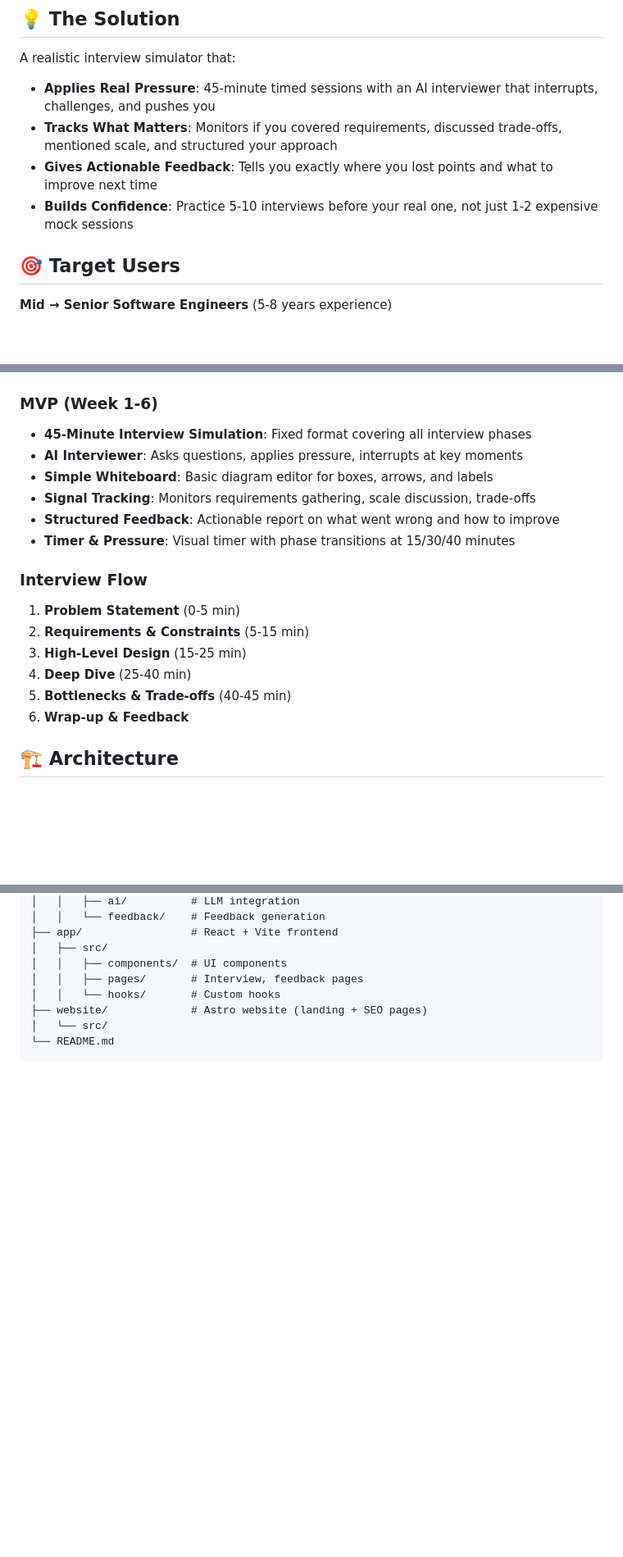
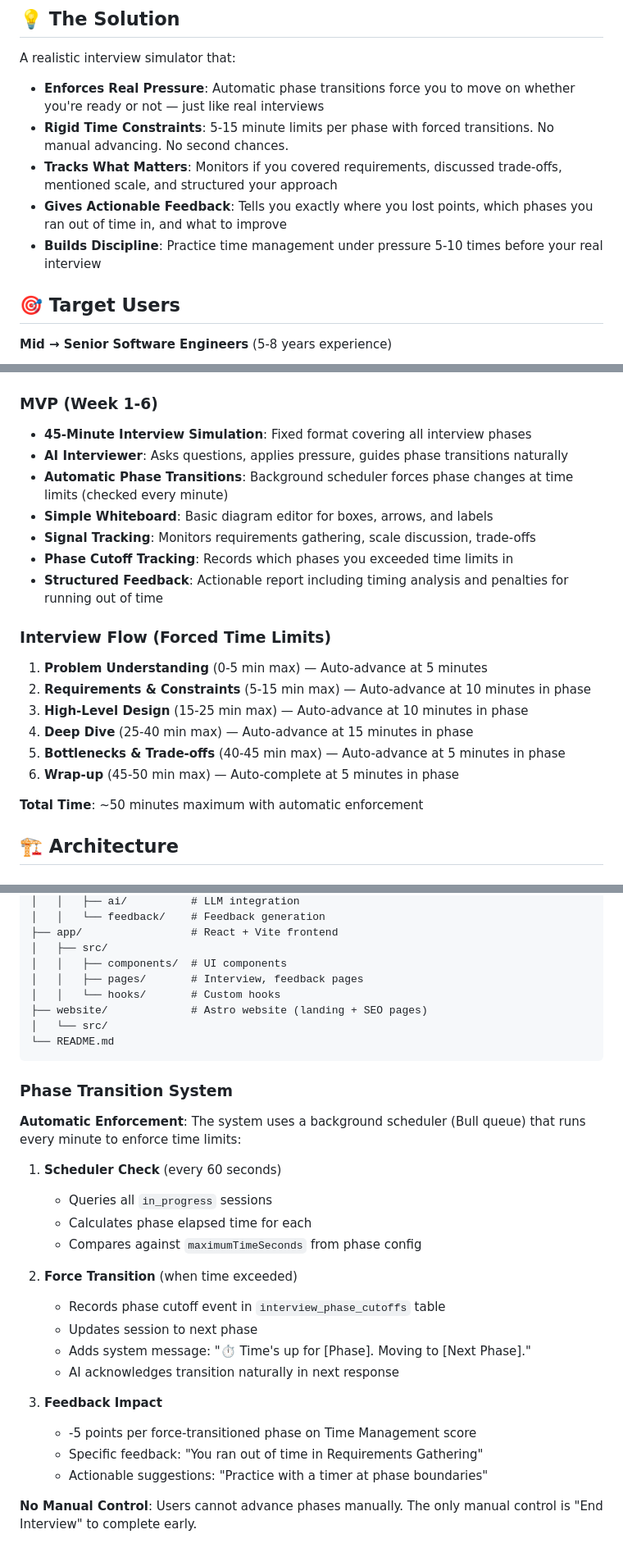
Before and after one commit to vitkarpov/systemdesigntrainer.com, a Markdown page: README.md, 3 parts joined by grey strips. Shown at 82% size. Drawn GitHub-style; blank space fills up the shorter version.

````diff
--- a/README.md
+++ b/README.md
@@ -18,10 +18,11 @@ Most engineers fail system design interviews not because they lack technical kno
 ## 💡 The Solution
 
 A realistic interview simulator that:
-- **Applies Real Pressure**: 45-minute timed sessions with an AI interviewer that interrupts, challenges, and pushes you
+- **Enforces Real Pressure**: Automatic phase transitions force you to move on whether you're ready or not — just like real interviews
+- **Rigid Time Constraints**: 5-15 minute limits per phase with forced transitions. No manual advancing. No second chances.
 - **Tracks What Matters**: Monitors if you covered requirements, discussed trade-offs, mentioned scale, and structured your approach
-- **Gives Actionable Feedback**: Tells you exactly where you lost points and what to improve next time
-- **Builds Confidence**: Practice 5-10 interviews before your real one, not just 1-2 expensive mock sessions
+- **Gives Actionable Feedback**: Tells you exactly where you lost points, which phases you ran out of time in, and what to improve
+- **Builds Discipline**: Practice time management under pressure 5-10 times before your real interview
 
 ## 🎯 Target Users
 
@@ -36,19 +37,22 @@ A realistic interview simulator that:
 
 ### MVP (Week 1-6)
 - **45-Minute Interview Simulation**: Fixed format covering all interview phases
-- **AI Interviewer**: Asks questions, applies pressure, interrupts at key moments
+- **AI Interviewer**: Asks questions, applies pressure, guides phase transitions naturally
+- **Automatic Phase Transitions**: Background scheduler forces phase changes at time limits (checked every minute)
 - **Simple Whiteboard**: Basic diagram editor for boxes, arrows, and labels
 - **Signal Tracking**: Monitors requirements gathering, scale discussion, trade-offs
-- **Structured Feedback**: Actionable report on what went wrong and how to improve
-- **Timer & Pressure**: Visual timer with phase transitions at 15/30/40 minutes
+- **Phase Cutoff Tracking**: Records which phases you exceeded time limits in
+- **Structured Feedback**: Actionable report including timing analysis and penalties for running out of time
 
-### Interview Flow
-1. **Problem Statement** (0-5 min)
-2. **Requirements & Constraints** (5-15 min)
-3. **High-Level Design** (15-25 min)
-4. **Deep Dive** (25-40 min)
-5. **Bottlenecks & Trade-offs** (40-45 min)
-6. **Wrap-up & Feedback**
+### Interview Flow (Forced Time Limits)
+1. **Problem Understanding** (0-5 min max) — Auto-advance at 5 minutes
+2. **Requirements & Constraints** (5-15 min max) — Auto-advance at 10 minutes in phase
+3. **High-Level Design** (15-25 min max) — Auto-advance at 10 minutes in phase
+4. **Deep Dive** (25-40 min max) — Auto-advance at 15 minutes in phase
+5. **Bottlenecks & Trade-offs** (40-45 min max) — Auto-advance at 5 minutes in phase
+6. **Wrap-up** (45-50 min max) — Auto-complete at 5 minutes in phase
+
+**Total Time**: ~50 minutes maximum with automatic enforcement
 
 ## 🏗️ Architecture
 
@@ -126,3 +149,25 @@ sd-sim-2/
 │   └── src/
 └── README.md
 ```
+
+### Phase Transition System
+
+**Automatic Enforcement**: The system uses a background scheduler (Bull queue) that runs every minute to enforce time limits:
+
+1. **Scheduler Check** (every 60 seconds)
+   - Queries all `in_progress` sessions
+   - Calculates phase elapsed time for each
+   - Compares against `maximumTimeSeconds` from phase config
+
+2. **Force Transition** (when time exceeded)
+   - Records phase cutoff event in `interview_phase_cutoffs` table
+   - Updates session to next phase
+   - Adds system message: "⏱️ Time's up for [Phase]. Moving to [Next Phase]."
+   - AI acknowledges transition naturally in next response
+
+3. **Feedback Impact**
+   - -5 points per force-transitioned phase on Time Management score
+   - Specific feedback: "You ran out of time in Requirements Gathering"
+   - Actionable suggestions: "Practice with a timer at phase boundaries"
+
+**No Manual Control**: Users cannot advance phases manually. The only manual control is "End Interview" to complete early.
````
Also changed, not shown: other parts of README.md (+45 -26 lines).
